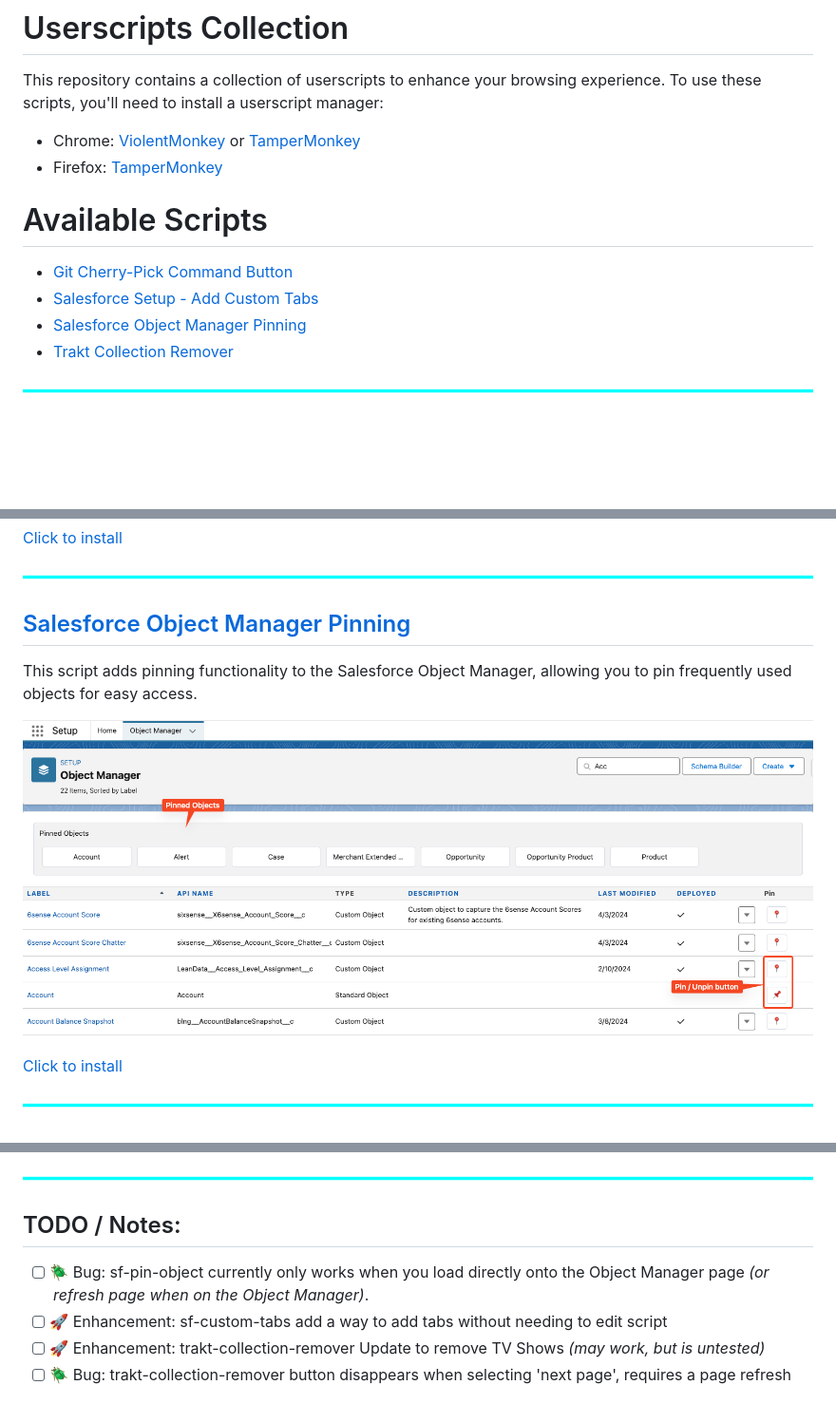
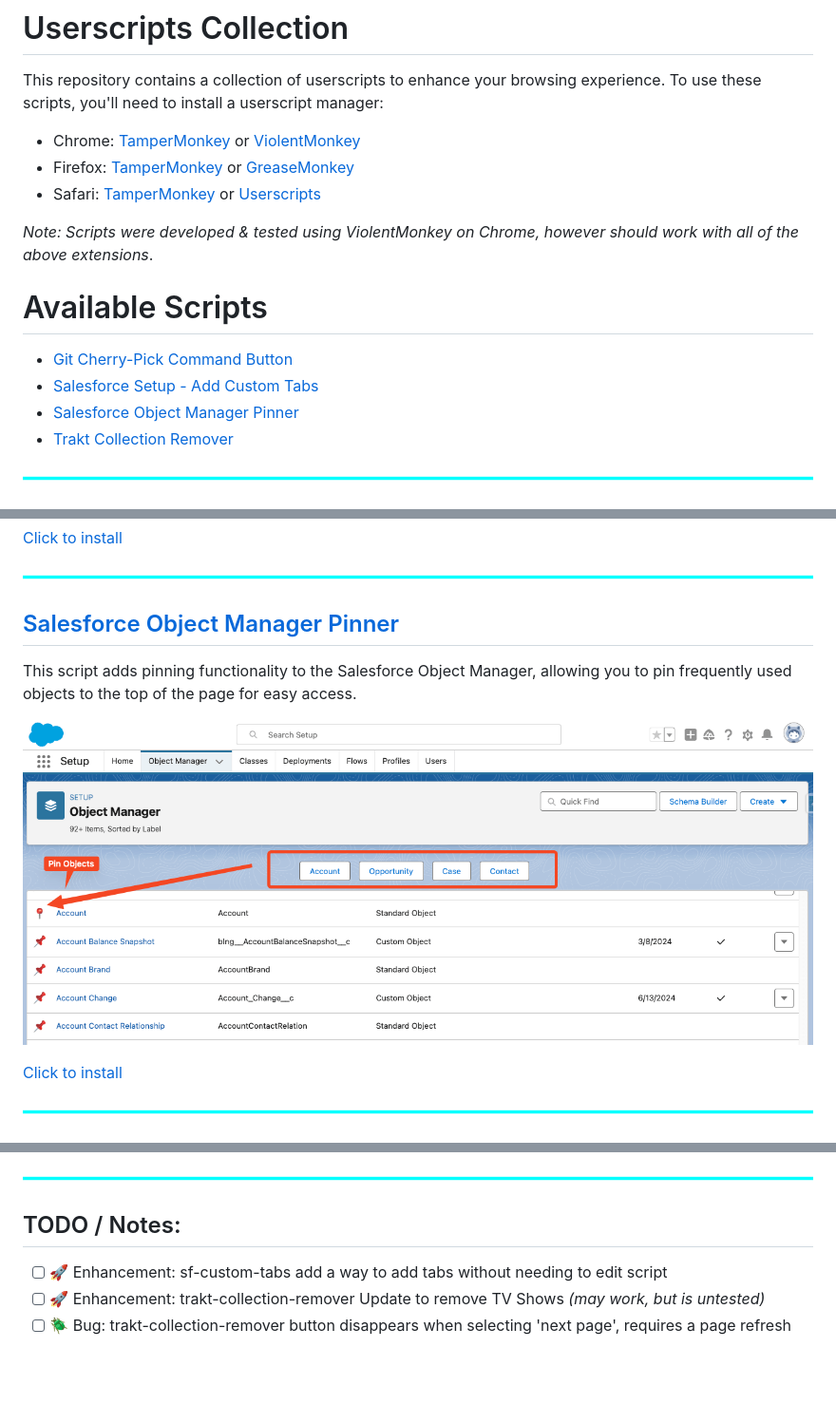
Before and after one commit to MattFaz/Userscripts, a Markdown page: README.md, 3 parts joined by grey strips. Shown at 95% size. Drawn GitHub-style; pictures changed too: Documentation/sf-pin-object.png; blank space fills up the shorter version.

```diff
--- a/README.md
+++ b/README.md
@@ -2,14 +2,17 @@
 
 This repository contains a collection of userscripts to enhance your browsing experience. To use these scripts, you'll need to install a userscript manager:
 
--   Chrome: [ViolentMonkey](https://chromewebstore.google.com/detail/violentmonkey/jinjaccalgkegednnccohejagnlnfdag) or [TamperMonkey](https://chromewebstore.google.com/detail/tampermonkey/dhdgffkkebhmkfjojejmpbldmpobfkfo)
--   Firefox: [TamperMonkey](https://addons.mozilla.org/en-US/firefox/addon/tampermonkey/)
+-   Chrome: [TamperMonkey](https://chromewebstore.google.com/detail/tampermonkey/dhdgffkkebhmkfjojejmpbldmpobfkfo) or [ViolentMonkey](https://chromewebstore.google.com/detail/violentmonkey/jinjaccalgkegednnccohejagnlnfdag)
+-   Firefox: [TamperMonkey](https://addons.mozilla.org/en-US/firefox/addon/tampermonkey/) or [GreaseMonkey](https://addons.mozilla.org/en-GB/firefox/addon/greasemonkey/)
+-   Safari: [TamperMonkey](https://apps.apple.com/us/app/tampermonkey/id1482490089) or [Userscripts](https://apps.apple.com/us/app/userscripts/id1463298887)
+
+_Note: Scripts were developed & tested using ViolentMonkey on Chrome, however should work with all of the above extensions_.
 
 # Available Scripts
 
 -   [Git Cherry-Pick Command Button](#copy-git-cherry-pick-command-button)
 -   [Salesforce Setup - Add Custom Tabs](#salesforce-setup---add-custom-tabs)
--   [Salesforce Object Manager Pinning](#salesforce-object-manager-pinning)
+-   [Salesforce Object Manager Pinner](#salesforce-object-manager-pinner)
 -   [Trakt Collection Remover](#trakt-collection-remover)
 
 ![line](/Documentation/line.png)
@@ -50,9 +53,9 @@ const customTabs = [
 
 ![line](/Documentation/line.png)
 
-## [Salesforce Object Manager Pinning](/sf-pin-object.user.js)
+## [Salesforce Object Manager Pinner](/sf-pin-object.user.js)
 
-This script adds pinning functionality to the Salesforce Object Manager, allowing you to pin frequently used objects for easy access.
+This script adds pinning functionality to the Salesforce Object Manager, allowing you to pin frequently used objects to the top of the page for easy access.
 
 ![sf-pin-object.png](/Documentation/sf-pin-object.png)
 
@@ -73,7 +76,6 @@ This Script add a button to removes movies from Trakt collections in batches wit
 
 ## TODO / Notes:
 
--   [ ] 🪲 Bug: sf-pin-object currently only works when you load directly onto the Object Manager page _(or refresh page when on the Object Manager)_.
 -   [ ] 🚀 Enhancement: sf-custom-tabs add a way to add tabs without needing to edit script
 -   [ ] 🚀 Enhancement: trakt-collection-remover Update to remove TV Shows _(may work, but is untested)_
 -   [ ] 🪲 Bug: trakt-collection-remover button disappears when selecting 'next page', requires a page refresh
```
Also changed, not shown: 4 other files.
